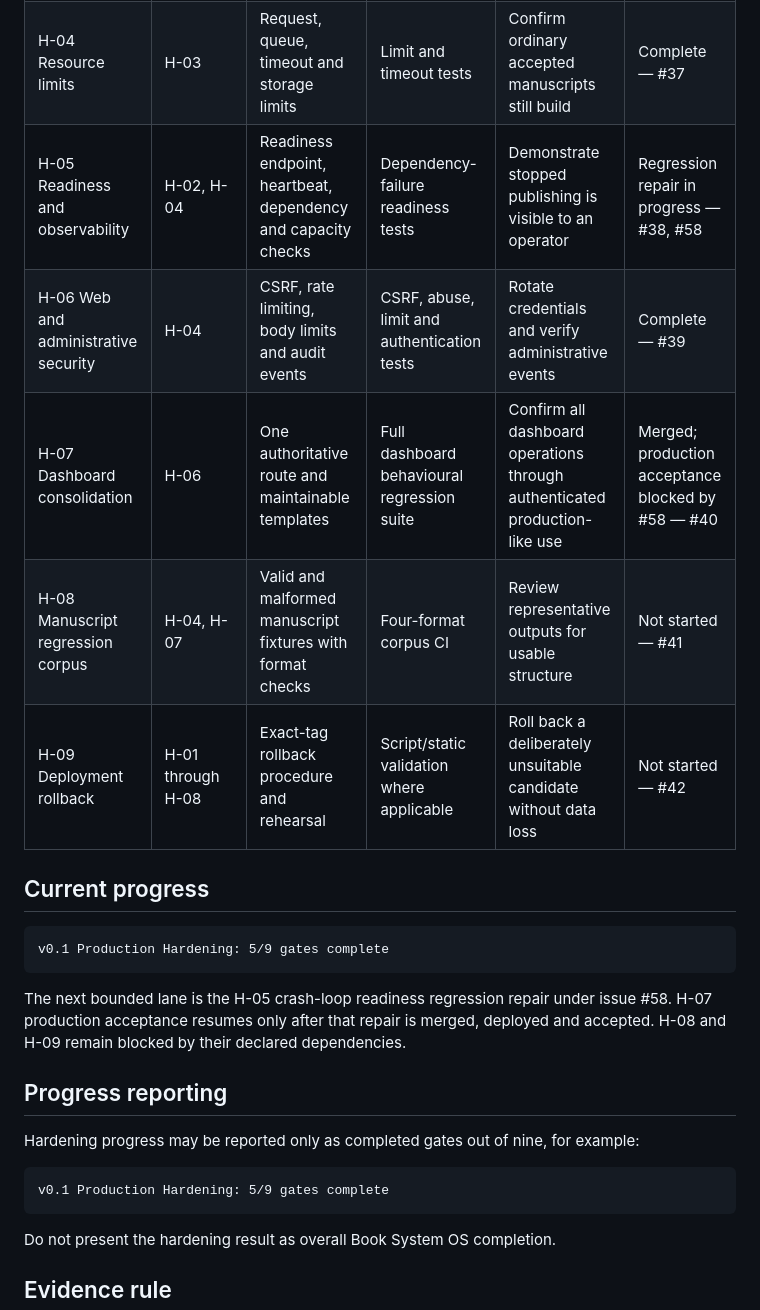
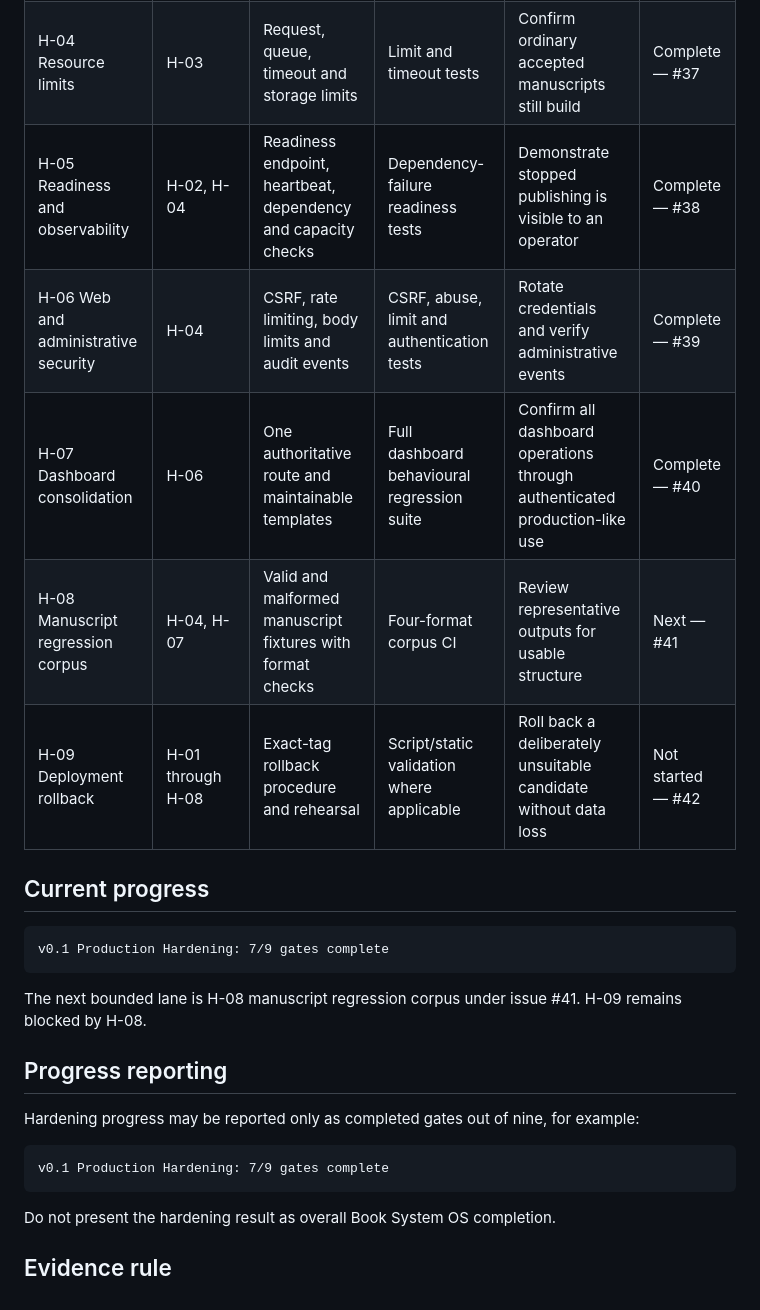
Before and after one commit to armpitpete/book-system-os, a Markdown page: docs/PRODUCTION_HARDENING_GATE_MATRIX.md, the part around the change. Drawn GitHub-style.

Commit message:
Reconcile hardening authority after H-05 and H-07 completion

````diff
--- a/docs/PRODUCTION_HARDENING_GATE_MATRIX.md
+++ b/docs/PRODUCTION_HARDENING_GATE_MATRIX.md
@@ -10,26 +10,26 @@ It is a planning and evidence index. It does not alter the completed v0.1 determ
 | H-03 Atomic persistent writes | Accepted `v0.1.8` baseline | Shared atomic write primitive and migrated JSON writes | Fault-injection and malformed-write tests | Confirm existing production-like jobs remain readable after upgrade | Complete — #35 |
 | H-02 Interrupted-job recovery | H-03 | Heartbeat, stale classification and audited recovery action | Stale lock/running-state regression tests | Kill a controlled worker and recover its job without filesystem edits | Complete — #36 |
 | H-04 Resource limits | H-03 | Request, queue, timeout and storage limits | Limit and timeout tests | Confirm ordinary accepted manuscripts still build | Complete — #37 |
-| H-05 Readiness and observability | H-02, H-04 | Readiness endpoint, heartbeat, dependency and capacity checks | Dependency-failure readiness tests | Demonstrate stopped publishing is visible to an operator | Regression repair in progress — #38, #58 |
+| H-05 Readiness and observability | H-02, H-04 | Readiness endpoint, heartbeat, dependency and capacity checks | Dependency-failure readiness tests | Demonstrate stopped publishing is visible to an operator | Complete — #38 |
 | H-06 Web and administrative security | H-04 | CSRF, rate limiting, body limits and audit events | CSRF, abuse, limit and authentication tests | Rotate credentials and verify administrative events | Complete — #39 |
-| H-07 Dashboard consolidation | H-06 | One authoritative route and maintainable templates | Full dashboard behavioural regression suite | Confirm all dashboard operations through authenticated production-like use | Merged; production acceptance blocked by #58 — #40 |
-| H-08 Manuscript regression corpus | H-04, H-07 | Valid and malformed manuscript fixtures with format checks | Four-format corpus CI | Review representative outputs for usable structure | Not started — #41 |
+| H-07 Dashboard consolidation | H-06 | One authoritative route and maintainable templates | Full dashboard behavioural regression suite | Confirm all dashboard operations through authenticated production-like use | Complete — #40 |
+| H-08 Manuscript regression corpus | H-04, H-07 | Valid and malformed manuscript fixtures with format checks | Four-format corpus CI | Review representative outputs for usable structure | Next — #41 |
 | H-09 Deployment rollback | H-01 through H-08 | Exact-tag rollback procedure and rehearsal | Script/static validation where applicable | Roll back a deliberately unsuitable candidate without data loss | Not started — #42 |
 
 ## Current progress
 
 ```text
-v0.1 Production Hardening: 5/9 gates complete
+v0.1 Production Hardening: 7/9 gates complete
 ```
 
-The next bounded lane is the H-05 crash-loop readiness regression repair under issue #58. H-07 production acceptance resumes only after that repair is merged, deployed and accepted. H-08 and H-09 remain blocked by their declared dependencies.
+The next bounded lane is H-08 manuscript regression corpus under issue #41. H-09 remains blocked by H-08.
 
 ## Progress reporting
 
 Hardening progress may be reported only as completed gates out of nine, for example:
 
 ```text
-v0.1 Production Hardening: 5/9 gates complete
+v0.1 Production Hardening: 7/9 gates complete
 ```
 
 Do not present the hardening result as overall Book System OS completion.
````
